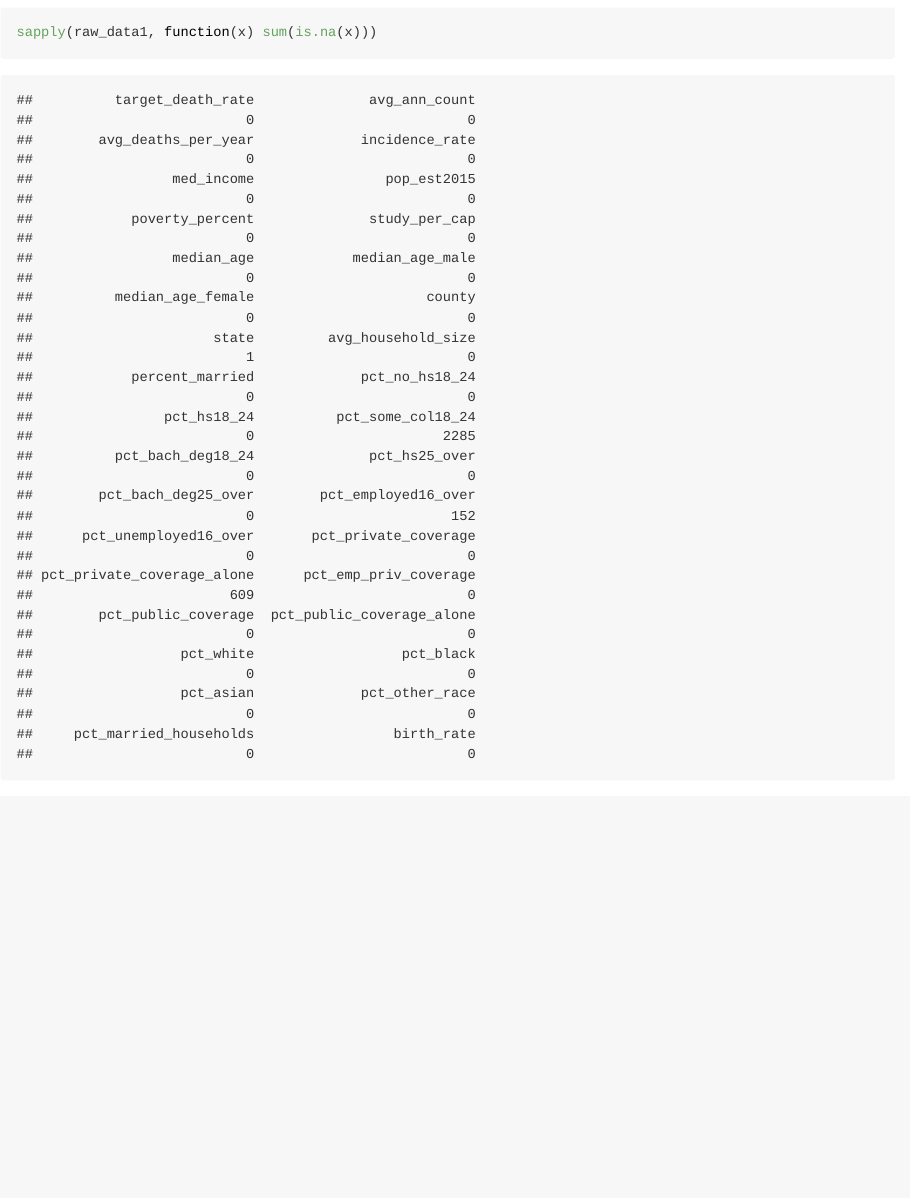
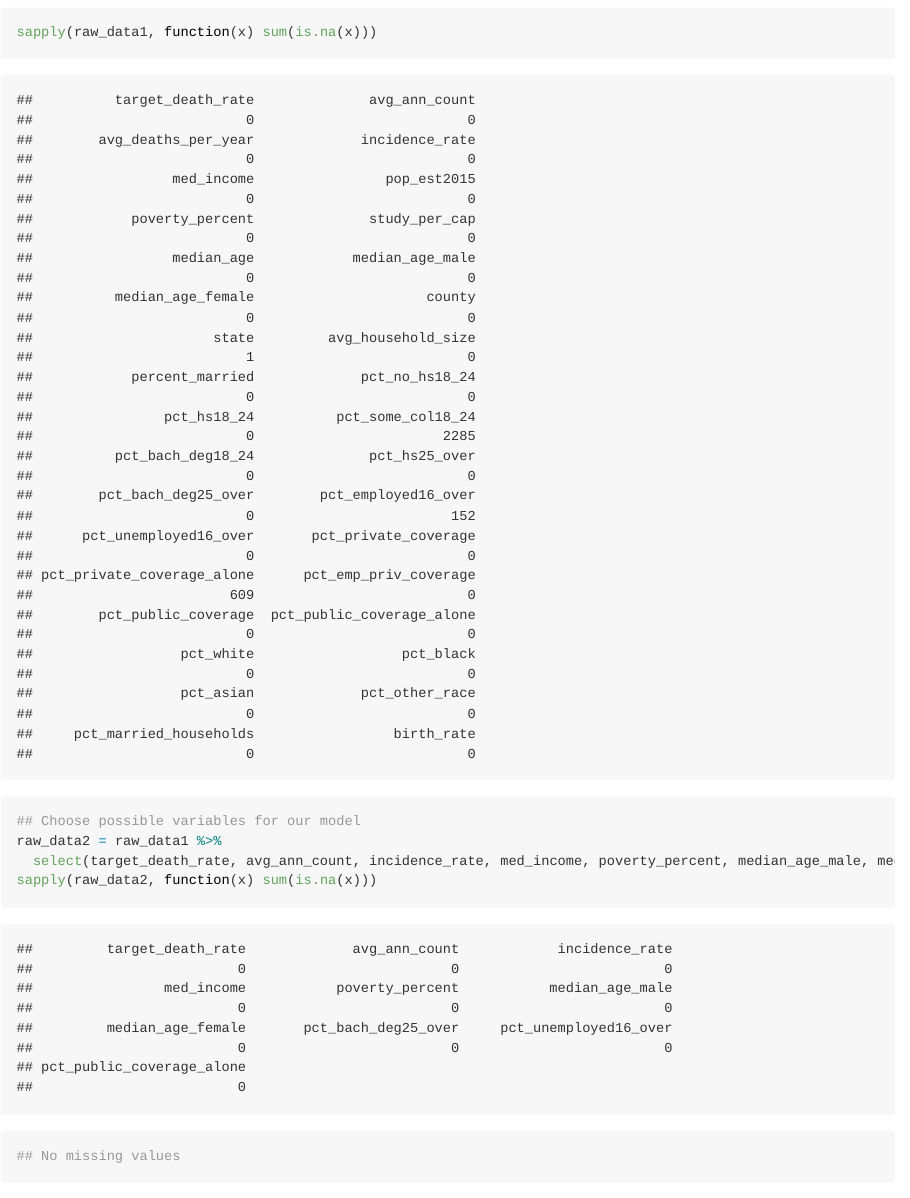
Before and after one commit to ysjbluemoon/P8130_final_project, an R Markdown document (yy2926.Rmd): the page in a window 1100 px wide, from 1500 px down. Rendered offline with R 4.5, knitr and Pandoc, with nearby package versions; column names are cleaned by a stand-in for the janitor package.

Commit message:
Check missing value for our model.

````diff
--- a/yy2926.Rmd
+++ b/yy2926.Rmd
@@ -30,3 +30,11 @@ raw_data1 = raw_data %>%
 ```{r}
 sapply(raw_data1, function(x) sum(is.na(x)))
 ```
+
+```{r}
+## Choose possible variables for our model
+raw_data2 = raw_data1 %>%
+  select(target_death_rate, avg_ann_count, incidence_rate, med_income, poverty_percent, median_age_male, median_age_female, pct_bach_deg25_over, pct_unemployed16_over, pct_public_coverage_alone)
+sapply(raw_data2, function(x) sum(is.na(x)))
+## No missing values
+```
````
